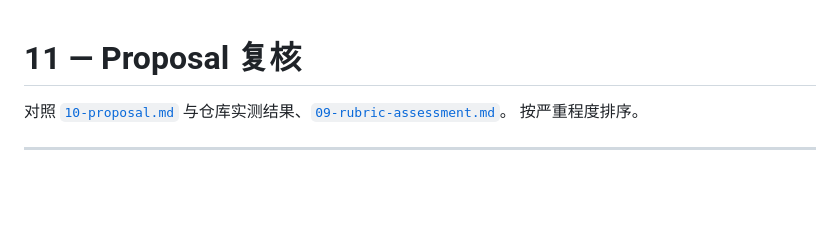
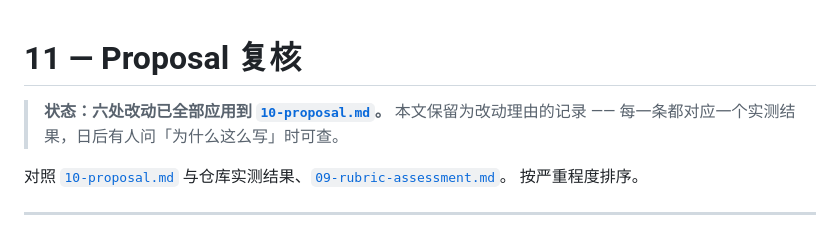
Before and after one commit to EricWang1358/BridgeFlow-AI, a Markdown page: docs/11-proposal-review.md, the part around the change. Rendered like a GitHub page; blank space fills up the shorter version.

Commit message:
Note in the review that its changes are applied
Co-Authored-By: Claude Opus 5 <noreply@anthropic.com>

```diff
--- a/docs/11-proposal-review.md
+++ b/docs/11-proposal-review.md
@@ -1,4 +1,7 @@
 # 11 — Proposal 复核
+
+> **状态：六处改动已全部应用到 [`10-proposal.md`](10-proposal.md)。**
+> 本文保留为改动理由的记录 —— 每一条都对应一个实测结果，日后有人问「为什么这么写」时可查。
 
 对照 [`10-proposal.md`](10-proposal.md) 与仓库实测结果、[`09-rubric-assessment.md`](09-rubric-assessment.md)。
 按严重程度排序。
```
